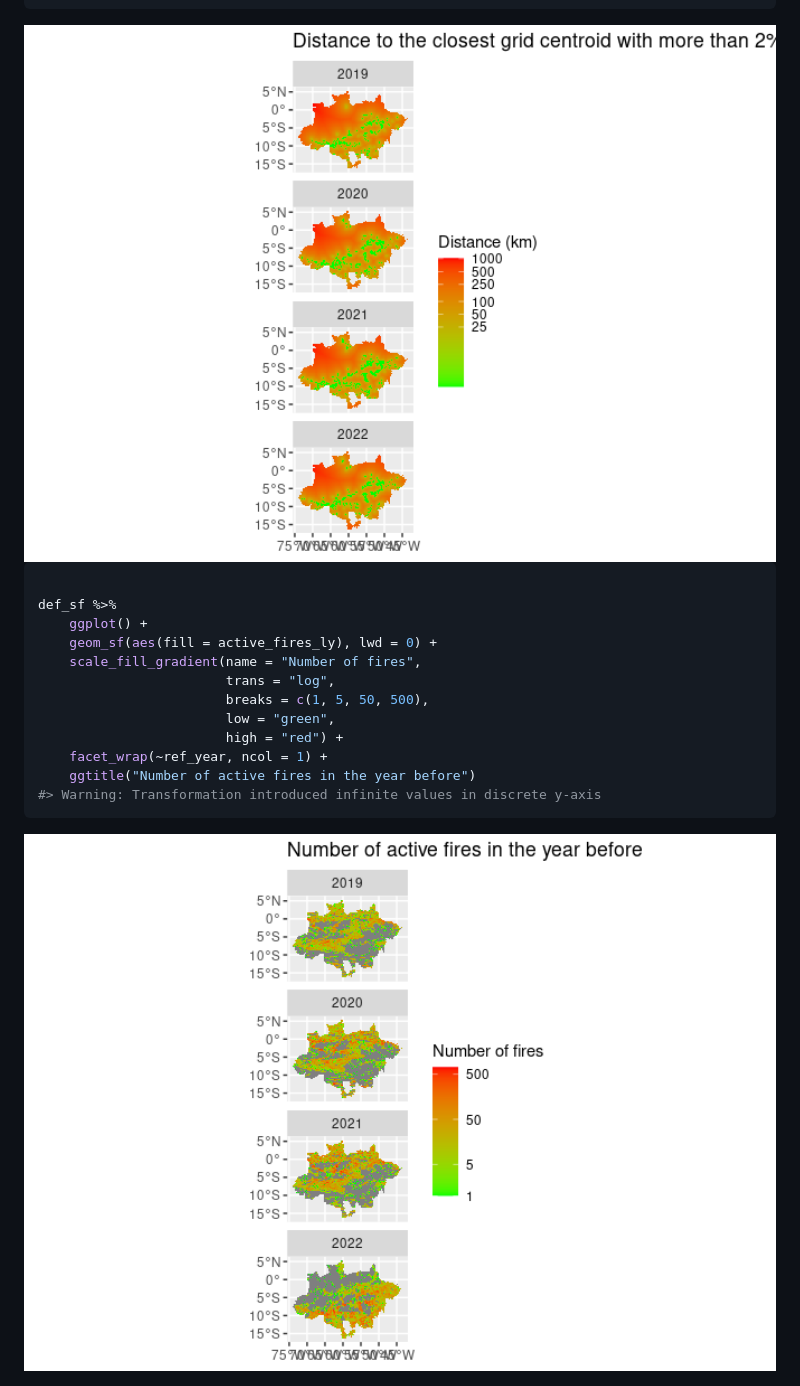
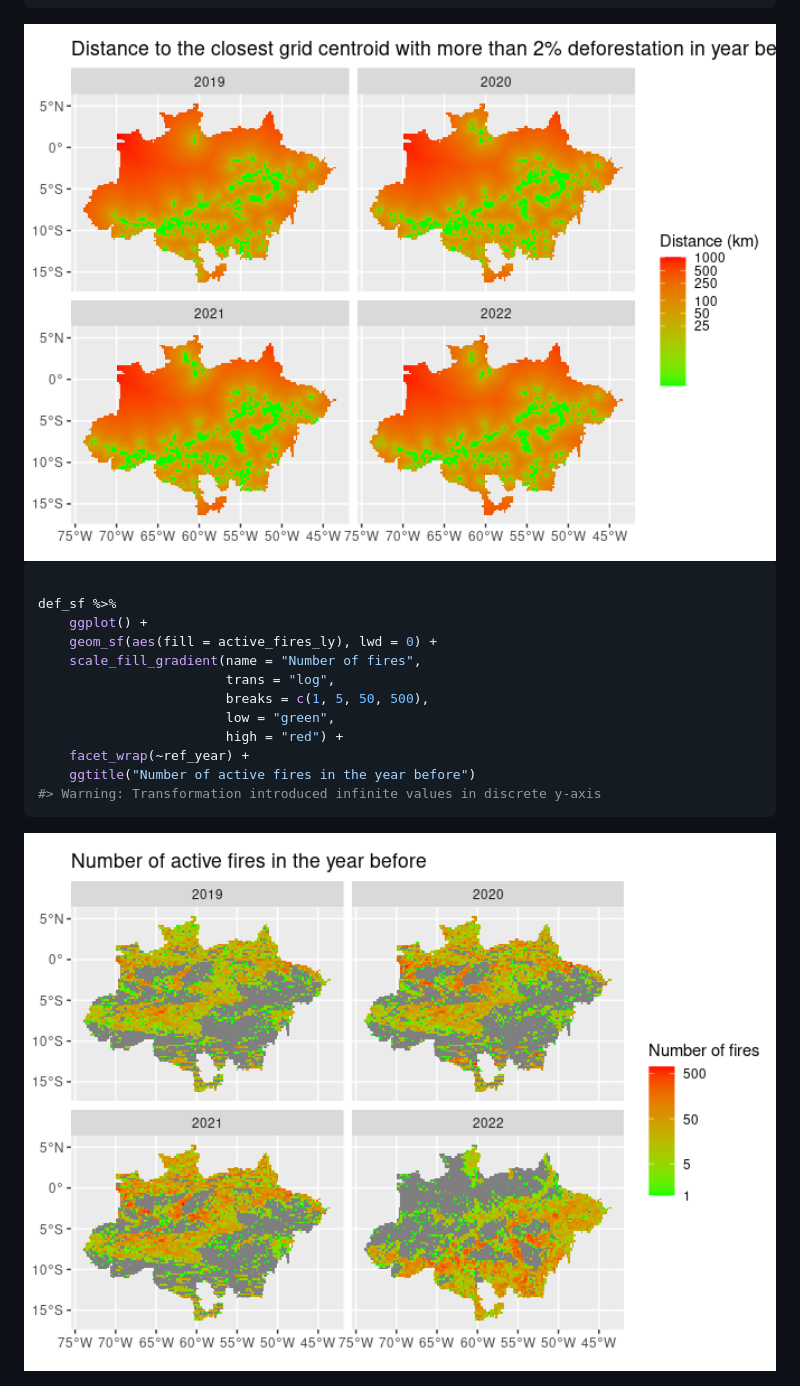
Before and after one commit to albhasan/prioritizedeforestationhotspots, a Markdown page: README.md, the part around one of its changes. GitHub-like rendering; pictures changed too: man/figures/README-maps-10.png, man/figures/README-maps-11.png.

````diff
--- a/README.md
+++ b/README.md
@@ -265,7 +267,7 @@ def_sf %>%
                         breaks = c(1, 5, 50, 500),
                         low = "green",
                         high = "red") +
-    facet_wrap(~ref_year, ncol = 1) +
+    facet_wrap(~ref_year) +
     ggtitle("Number of active fires in the year before")
 #> Warning: Transformation introduced infinite values in discrete y-axis
 ```
````
Also changed, not shown: other parts of README.md (+7 -5 lines), man/figures/README-maps-6.png, man/figures/README-maps-7.png, man/figures/README-maps-8.png, man/figures/README-maps-9.png, 4 other files.
